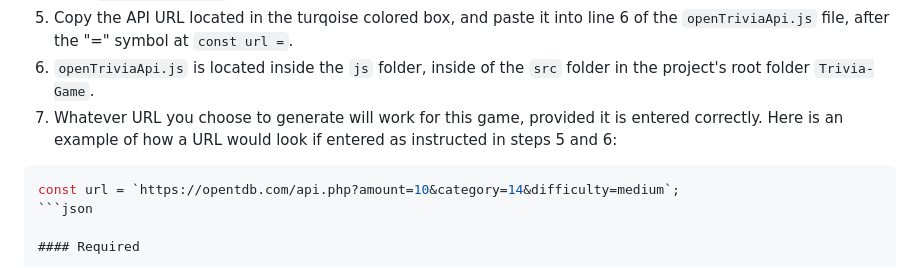
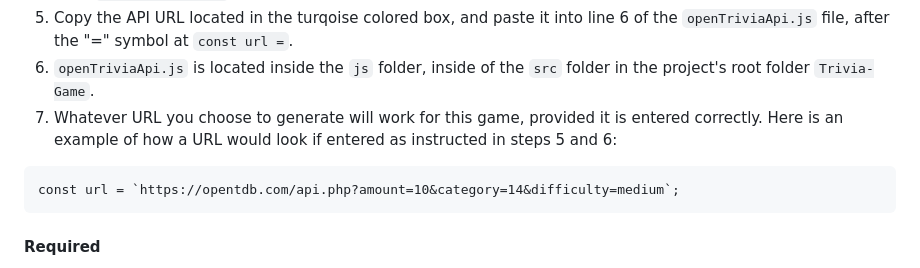
Before and after one commit to besure94/Trivia-Game, a Markdown page: README.md, the part around the change. GitHub-like rendering.

````diff
--- a/README.md
+++ b/README.md
@@ -31,9 +31,9 @@ Users are presented with a button called "Play!", which will start the applicati
 5. Copy the API URL located in the turqoise colored box, and paste it into line 6 of the `openTriviaApi.js` file, after the "=" symbol at `const url =`.
 6. `openTriviaApi.js` is located inside the `js` folder, inside of the `src` folder in the project's root folder `Trivia-Game`.
 7. Whatever URL you choose to generate will work for this game, provided it is entered correctly. Here is an example of how a URL would look if entered as instructed in steps 5 and 6:
-```json
+```
 const url = `https://opentdb.com/api.php?amount=10&category=14&difficulty=medium`;
-```json
+```
 
 #### Required
 
````
